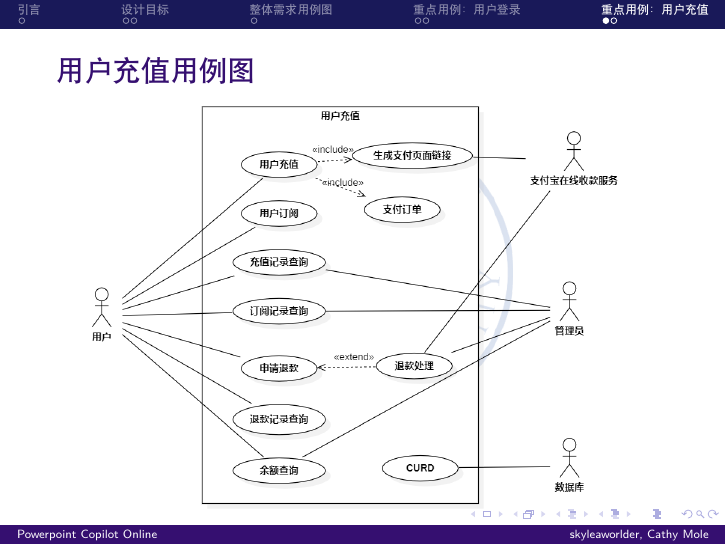
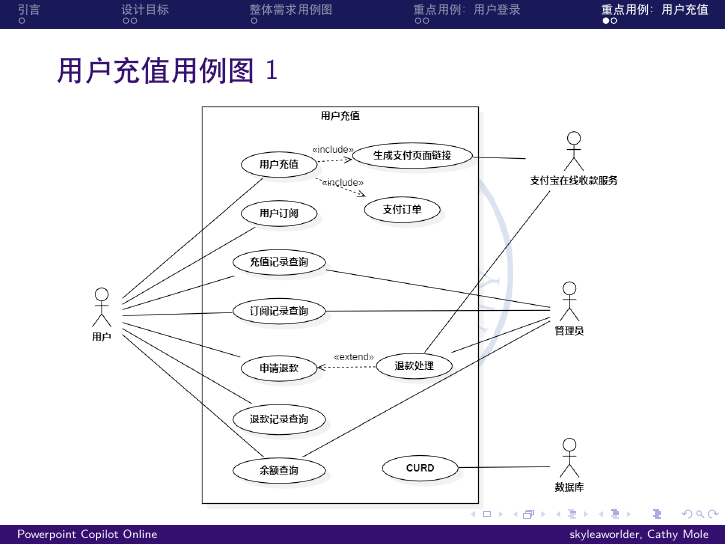
Before and after one commit to leo4048111/assignments_pre_ppt, LaTeX slides (main.tex, which reads contents/login_usercase_diagram.tex): page 8 of 9. Compiled offline with XeLaTeX.

Commit message:
刚刚改的

```diff
--- a/contents/login_usercase_diagram.tex
+++ b/contents/login_usercase_diagram.tex
@@ -13,7 +13,7 @@
 \section{重点用例：用户充值}
 \begin{frame}
     \frametitle{用例图}
-    \frametitle{用户充值用例图}
+    \frametitle{用户充值用例图1}
     \center
     \includegraphics[scale=0.3]{contents/figure/recharge_usecase_diagram.png}
 \end{frame}
```
